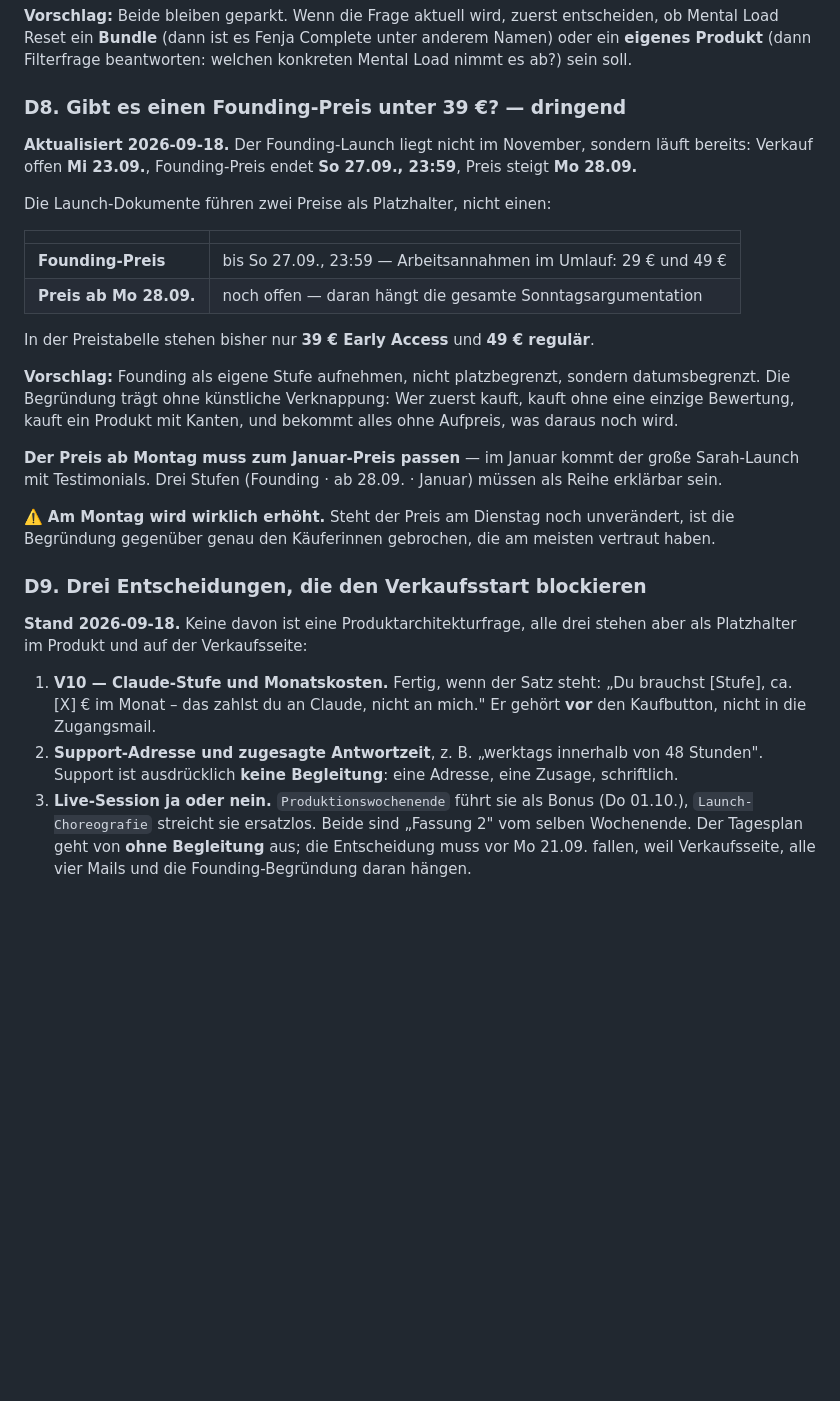
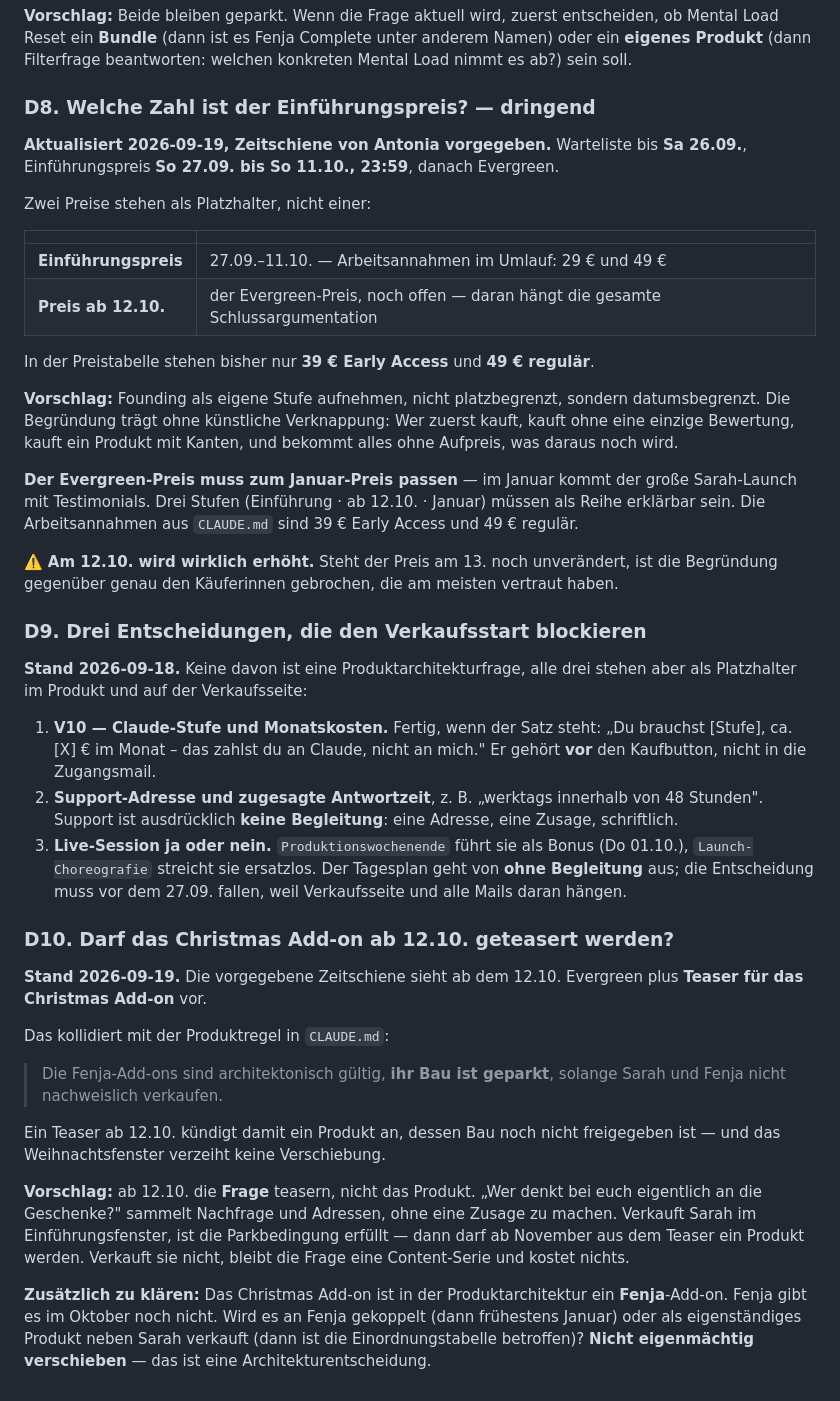
Before and after one commit to ochsenglitter/fair-care-check, a Markdown page: produktplanung/offene-fragen.md, the part around the change. Drawn GitHub-style; blank space fills up the shorter version.

```diff
--- a/produktplanung/offene-fragen.md
+++ b/produktplanung/offene-fragen.md
@@ -226,18 +226,18 @@ entscheiden, ob Mental Load Reset ein **Bundle** (dann ist es Fenja Complete
 unter anderem Namen) oder ein **eigenes Produkt** (dann Filterfrage beantworten:
 welchen konkreten Mental Load nimmt es ab?) sein soll.
 
-### D8. Gibt es einen Founding-Preis unter 39 €? — **dringend**
+### D8. Welche Zahl ist der Einführungspreis? — **dringend**
 
-**Aktualisiert 2026-09-18.** Der Founding-Launch liegt nicht im November,
-sondern läuft bereits: Verkauf offen **Mi 23.09.**, Founding-Preis endet
-**So 27.09., 23:59**, Preis steigt **Mo 28.09.**
+**Aktualisiert 2026-09-19, Zeitschiene von Antonia vorgegeben.** Warteliste bis
+**Sa 26.09.**, Einführungspreis **So 27.09. bis So 11.10., 23:59**, danach
+Evergreen.
 
-Die Launch-Dokumente führen zwei Preise als Platzhalter, nicht einen:
+Zwei Preise stehen als Platzhalter, nicht einer:
 
 | | |
 |---|---|
-| **Founding-Preis** | bis So 27.09., 23:59 — Arbeitsannahmen im Umlauf: 29 € und 49 € |
-| **Preis ab Mo 28.09.** | noch offen — daran hängt die gesamte Sonntagsargumentation |
+| **Einführungspreis** | 27.09.–11.10. — Arbeitsannahmen im Umlauf: 29 € und 49 € |
+| **Preis ab 12.10.** | der Evergreen-Preis, noch offen — daran hängt die gesamte Schlussargumentation |
 
 In der Preistabelle stehen bisher nur **39 € Early Access** und **49 € regulär**.
 
@@ -246,13 +246,14 @@ datumsbegrenzt. Die Begründung trägt ohne künstliche Verknappung: Wer zuerst
 kauft, kauft ohne eine einzige Bewertung, kauft ein Produkt mit Kanten, und
 bekommt alles ohne Aufpreis, was daraus noch wird.
 
-**Der Preis ab Montag muss zum Januar-Preis passen** — im Januar kommt der große
-Sarah-Launch mit Testimonials. Drei Stufen (Founding · ab 28.09. · Januar)
-müssen als Reihe erklärbar sein.
+**Der Evergreen-Preis muss zum Januar-Preis passen** — im Januar kommt der große
+Sarah-Launch mit Testimonials. Drei Stufen (Einführung · ab 12.10. · Januar)
+müssen als Reihe erklärbar sein. Die Arbeitsannahmen aus `CLAUDE.md` sind
+39 € Early Access und 49 € regulär.
 
-⚠️ **Am Montag wird wirklich erhöht.** Steht der Preis am Dienstag noch
-unverändert, ist die Begründung gegenüber genau den Käuferinnen gebrochen, die
-am meisten vertraut haben.
+⚠️ **Am 12.10. wird wirklich erhöht.** Steht der Preis am 13. noch unverändert,
+ist die Begründung gegenüber genau den Käuferinnen gebrochen, die am meisten
+vertraut haben.
 
 ### D9. Drei Entscheidungen, die den Verkaufsstart blockieren
 
@@ -266,7 +267,32 @@ stehen aber als Platzhalter im Produkt und auf der Verkaufsseite:
    48 Stunden". Support ist ausdrücklich **keine Begleitung**: eine Adresse,
    eine Zusage, schriftlich.
 3. **Live-Session ja oder nein.** `Produktionswochenende` führt sie als Bonus
-   (Do 01.10.), `Launch-Choreografie` streicht sie ersatzlos. Beide sind
-   „Fassung 2" vom selben Wochenende. Der Tagesplan geht von **ohne Begleitung**
-   aus; die Entscheidung muss vor Mo 21.09. fallen, weil Verkaufsseite, alle vier
-   Mails und die Founding-Begründung daran hängen.
+   (Do 01.10.), `Launch-Choreografie` streicht sie ersatzlos. Der Tagesplan geht
+   von **ohne Begleitung** aus; die Entscheidung muss vor dem 27.09. fallen,
+   weil Verkaufsseite und alle Mails daran hängen.
+
+### D10. Darf das Christmas Add-on ab 12.10. geteasert werden?
+
+**Stand 2026-09-19.** Die vorgegebene Zeitschiene sieht ab dem 12.10. Evergreen
+plus **Teaser für das Christmas Add-on** vor.
+
+Das kollidiert mit der Produktregel in `CLAUDE.md`:
+
+> Die Fenja-Add-ons sind architektonisch gültig, **ihr Bau ist geparkt**,
+> solange Sarah und Fenja nicht nachweislich verkaufen.
+
+Ein Teaser ab 12.10. kündigt damit ein Produkt an, dessen Bau noch nicht
+freigegeben ist — und das Weihnachtsfenster verzeiht keine Verschiebung.
+
+**Vorschlag:** ab 12.10. die **Frage** teasern, nicht das Produkt. „Wer denkt
+bei euch eigentlich an die Geschenke?" sammelt Nachfrage und Adressen, ohne
+eine Zusage zu machen. Verkauft Sarah im Einführungsfenster, ist die
+Parkbedingung erfüllt — dann darf ab November aus dem Teaser ein Produkt
+werden. Verkauft sie nicht, bleibt die Frage eine Content-Serie und kostet
+nichts.
+
+**Zusätzlich zu klären:** Das Christmas Add-on ist in der Produktarchitektur
+ein **Fenja**-Add-on. Fenja gibt es im Oktober noch nicht. Wird es an Fenja
+gekoppelt (dann frühestens Januar) oder als eigenständiges Produkt neben Sarah
+verkauft (dann ist die Einordnungstabelle betroffen)? **Nicht eigenmächtig
+verschieben** — das ist eine Architekturentscheidung.
```
Also changed, not shown: strategie/creator-und-distribution.md (+6 -3 lines), strategie/zeitplan-bis-januar-2027.md (+73 -59 lines).
